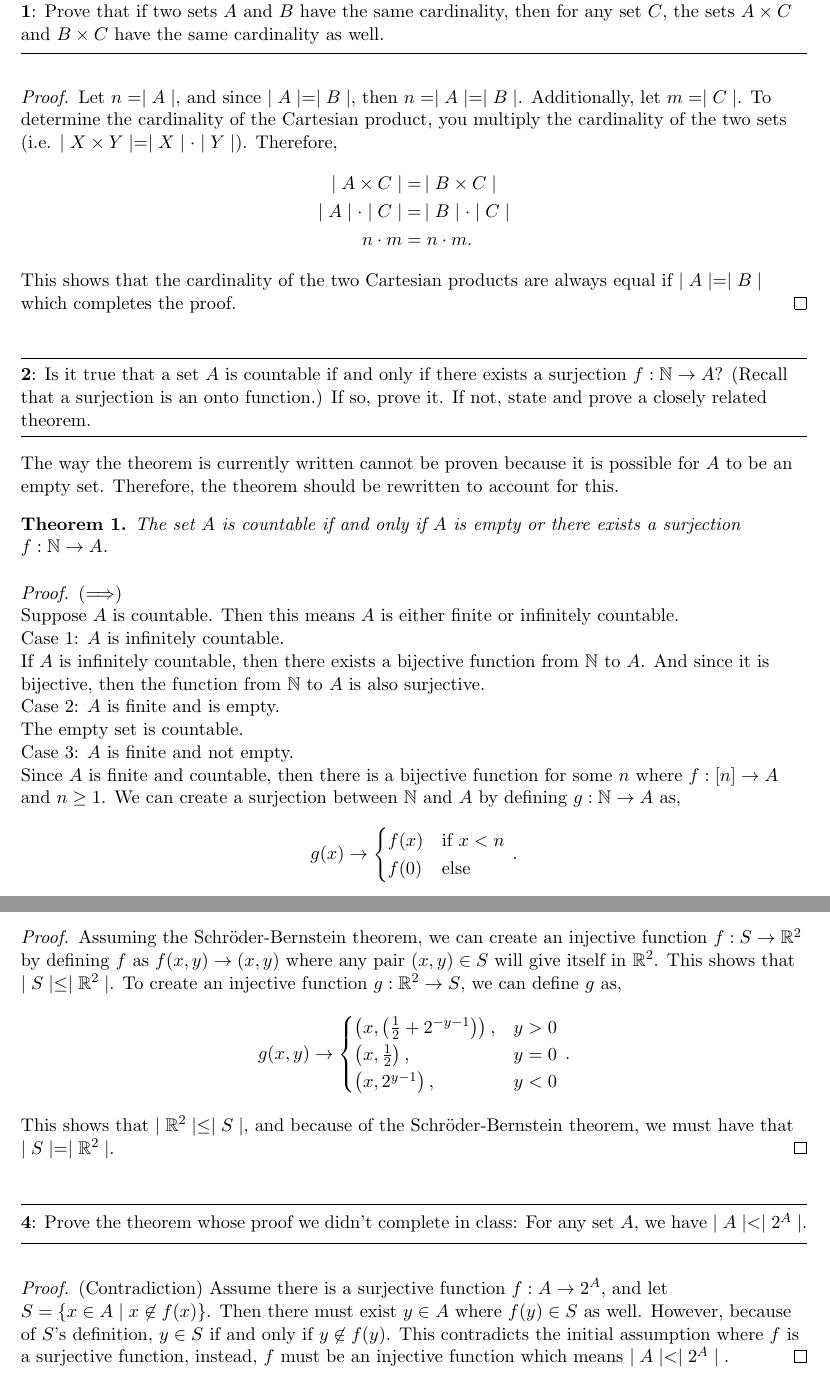
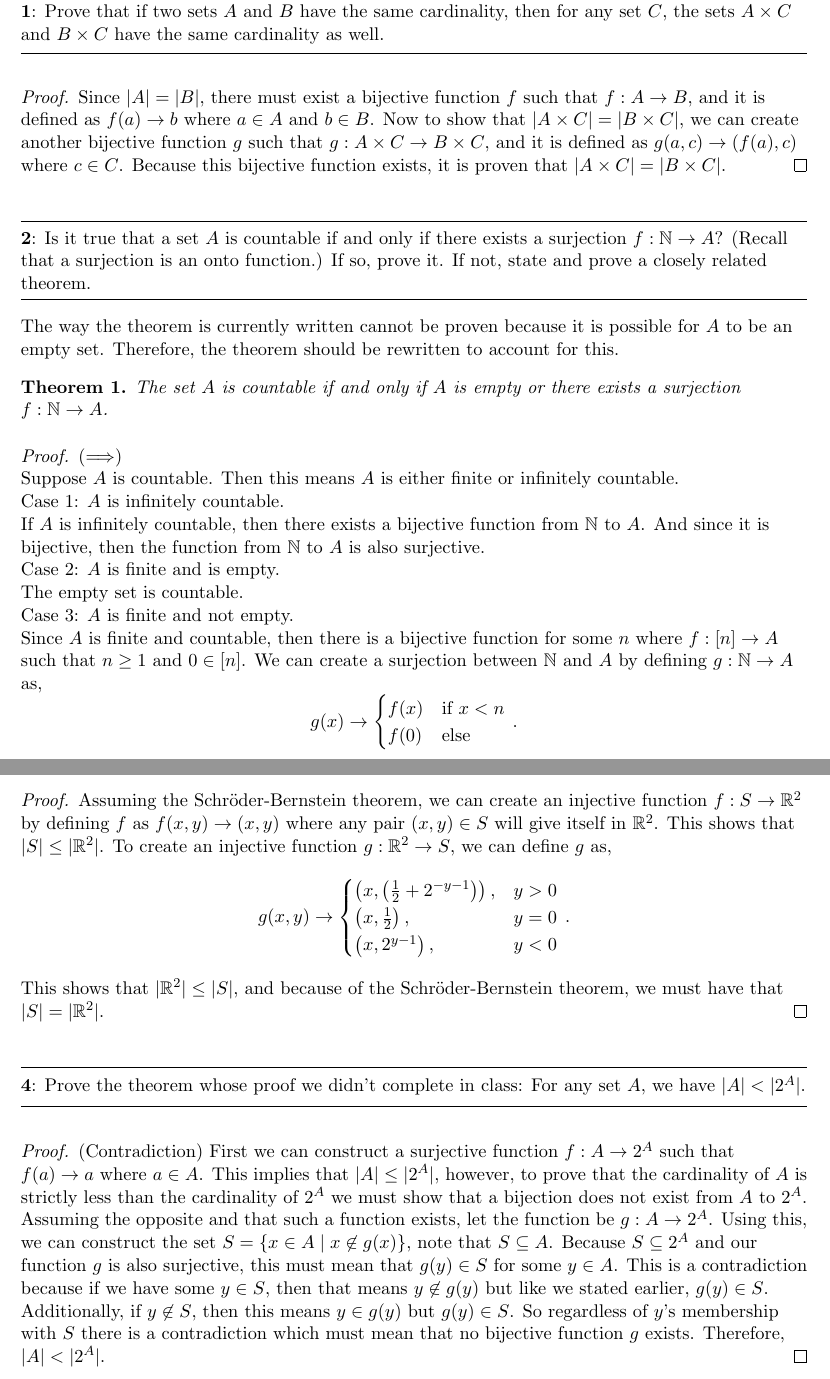
Before and after one commit to ericaltenburg/ma240, a LaTeX problem sheet (homework/hw07/hw07.tex): two parts of pages 1 and 2 of 2, joined at a grey line, cut so that both start at the same text. Compiled offline with pdfLaTeX.

Commit message:
Finished hw7 corrections

```diff
--- a/homework/hw07/hw07.tex
+++ b/homework/hw07/hw07.tex
@@ -53,13 +53,14 @@
 \question{1}{Prove that if two sets $A$ and $B$ have the same cardinality, then for any set $C$, the sets $A \times C$ and $B \times C$ have the same cardinality as well.}
 
 \begin{proof}
-	Let $n = \mid A \mid$, and since $\mid A \mid = \mid B \mid$, then $n = \mid A \mid = \mid B \mid$. Additionally, let $m = \mid C \mid$. To determine the cardinality of the Cartesian product, you multiply the cardinality of the two sets (i.e. $\mid X \times Y \mid = \mid X \mid \cdot \mid Y \mid$). Therefore,
-	\begin{align*}
-		\mid A \times C \mid &= \,\mid B \times C \mid\\
-		\mid A \mid \cdot \mid C \mid &= \,\mid B \mid \cdot \mid C \mid\\
-		n \cdot m &= n \cdot m.
-	\end{align*}
-	This shows that the cardinality of the two Cartesian products are always equal if $\mid A \mid = \mid B \mid$ which completes the proof.
+	% Let $n = |A|$, and since $| A | = | B |$, then $n = | A | = | B |$. Additionally, let $m = | C |$. To determine the cardinality of the Cartesian product, you multiply the cardinality of the two sets (i.e. $| X \times Y | = | X | \cdot | Y |$). Therefore,
+	% \begin{align*}
+	% 	| A \times C | &= \,| B \times C |\\
+	% 	| A | \cdot | C | &= \,| B | \cdot | C |\\
+	% 	n \cdot m &= n \cdot m.
+	% \end{align*}
+	% This shows that the cardinality of the two Cartesian products are always equal if $| A | = | B |$ which completes the proof.
+	Since $|A|=|B|$, there must exist a bijective function $f$ such that $f : A \rightarrow B$, and it is defined as $f(a) \rightarrow b$ where $a \in A$ and $b \in B$. Now to show that $|A \times C| = |B \times C|$, we can create another bijective function $g$ such that $g : A \times C \rightarrow B \times C$, and it is defined as $g(a,c) \rightarrow (f(a), c)$ where $c \in C$. Because this bijective function exists, it is proven that $|A \times C| = |B \times C|$.
 \end{proof}
 
 
@@ -80,7 +81,7 @@ The way the theorem is currently written cannot be proven because it is possible
 	Case 2: $A$ is finite and is empty.\\
 	The empty set is countable.\\
 	Case 3: $A$ is finite and not empty.\\
-	Since $A$ is finite and countable, then there is a bijective function for some $n$ where $f:[n] \rightarrow A$ and $n \ge 1$. We can create a surjection between $\N$ and $A$ by defining $g: \N \rightarrow A$ as,
+	Since $A$ is finite and countable, then there is a bijective function for some $n$ where $f:[n] \rightarrow A$ such that $n \ge 1$ and $0 \in [n]$. We can create a surjection between $\N$ and $A$ by defining $g: \N \rightarrow A$ as,
 	\begin{equation*}
 		g(x) \rightarrow
 		\begin{cases}
@@ -100,7 +101,7 @@ The way the theorem is currently written cannot be proven because it is possible
 \question{3}{Prove that the infinite strip $S = \{(x,y) \in \R^2 \mid x \in \R \text{ and } 0 \le y \le 1 \}$ and the Cartesian plane $\R^2$ have the same cardinality. \textit{Hint:} You may assume the Schröder-Bernstein theorem.}
 
 \begin{proof}
-	Assuming the Schröder-Bernstein theorem, we can create an injective function $f:S \rightarrow \R^2$ by defining $f$ as $f(x,y) \rightarrow (x,y)$ where any pair $(x,y) \in S$ will give itself in $\R^2$. This shows that $\mid S \mid \le \mid \R^2 \mid$. To create an injective function $g : \R^2 \rightarrow S$, we can define $g$ as,
+	Assuming the Schröder-Bernstein theorem, we can create an injective function $f:S \rightarrow \R^2$ by defining $f$ as $f(x,y) \rightarrow (x,y)$ where any pair $(x,y) \in S$ will give itself in $\R^2$. This shows that $| S | \le | \R^2 |$. To create an injective function $g : \R^2 \rightarrow S$, we can define $g$ as,
 	\begin{equation*}
 		g(x,y) \rightarrow
 		\begin{cases}
@@ -109,14 +110,14 @@ The way the theorem is currently written cannot be proven because it is possible
 			\left(x, 2^{y-1}\right), & y < 0
 		\end{cases}\,.
 	\end{equation*}
-	This shows that $\mid \R^2 \mid \le \mid S \mid$, and because of the Schröder-Bernstein theorem, we must have that $\mid S \mid = \mid \R^2 \mid$.
+	This shows that $| \R^2 | \le | S |$, and because of the Schröder-Bernstein theorem, we must have that $| S | = | \R^2 |$.
 \end{proof}
 
 % cantor's theorem
-\question{4}{Prove the theorem whose proof we didn't complete in class: For any set $A$, we have $\mid A \mid < \mid 2^A \mid$.}
+\question{4}{Prove the theorem whose proof we didn't complete in class: For any set $A$, we have $| A | < | 2^A |$.}
 
 \begin{proof}
-	(Contradiction) Assume there is a surjective function $f: A \rightarrow 2^A$, and let $S=\{x \in A \mid x \not\in f(x)\}$. Then there must exist $y \in A$ where $f(y) \in S$ as well. However, because of $S$'s definition, $y \in S$ if and only if $y \not\in f(y)$. This contradicts the initial assumption where $f$ is a surjective function, instead, $f$ must be an injective function which means $\mid A \mid < \mid 2^A \mid.$
+	(Contradiction) First we can construct a surjective function $f: A \rightarrow 2^A$ such that $f(a) \rightarrow a$ where $a \in A$. This implies that $|A| \le |2^A|$, however, to prove that the cardinality of $A$ is strictly less than the cardinality of $2^A$ we must show that a bijection does not exist from $A$ to $2^A$. Assuming the opposite and that such a function exists, let the function be $g : A \rightarrow 2^A$. Using this, we can construct the set $S=\{x \in A \mid x \not\in g(x)\}$, note that $S \subseteq A$. Because $S \subseteq 2^A$ and our function $g$ is also surjective, this must mean that $g(y) \in S$ for some $y \in A$. This is a contradiction because if we have some $y \in S$, then that means $y \not \in g(y)$ but like we stated earlier, $g(y) \in S$. Additionally, if $y \not \in S$, then this means $y \in g(y)$ but $g(y) \in S$. So regardless of $y$'s membership with $S$ there is a contradiction which must mean that no bijective function $g$ exists. Therefore, $|A| < |2^A|$.
 \end{proof}
 
 
```
Also changed, not shown: homework/hw07/hw07.pdf, homework/hw07/hw07.tex (2 more changed lines).
